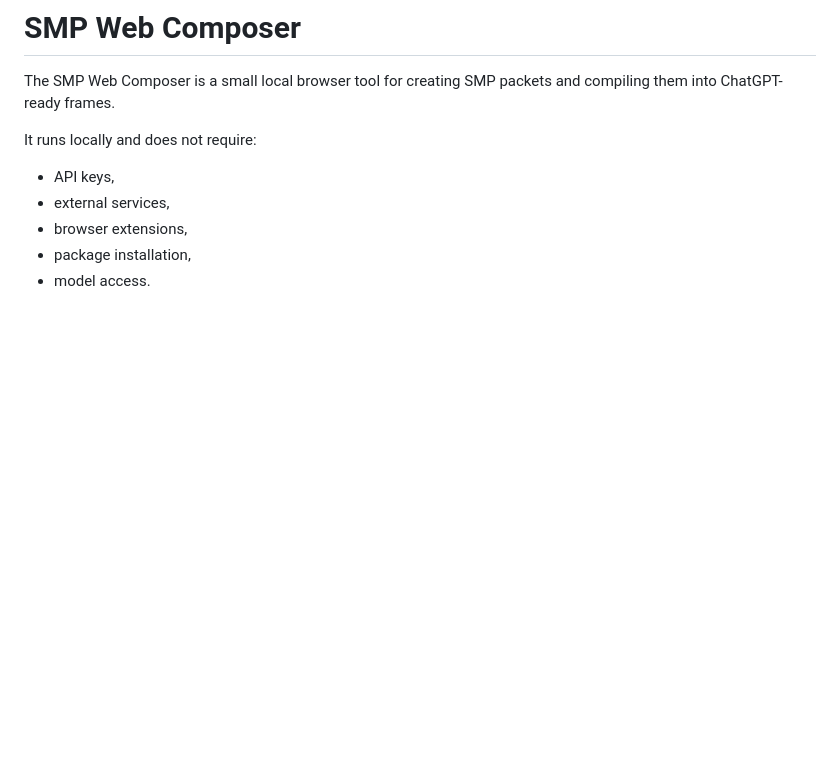
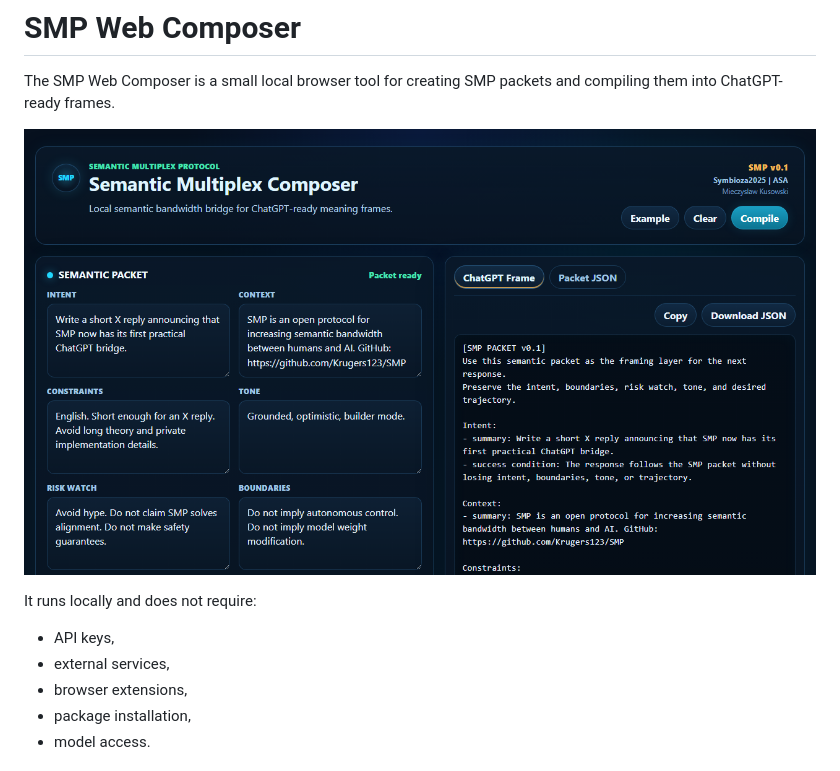
Before and after one commit to Krugers123/SMP, a Markdown page: docs/WEB_COMPOSER.md, the part around the change. Rendered like a GitHub page; pictures changed too: docs/assets/smp_web_composer_asa_style.png (added); blank space fills up the shorter version.

```diff
--- a/docs/WEB_COMPOSER.md
+++ b/docs/WEB_COMPOSER.md
@@ -1,6 +1,8 @@
 # SMP Web Composer
 
 The SMP Web Composer is a small local browser tool for creating SMP packets and compiling them into ChatGPT-ready frames.
+
+![SMP Web Composer](assets/smp_web_composer_asa_style.png)
 
 It runs locally and does not require:
 
```
Also changed, not shown: README.md (+2 -0 lines).
